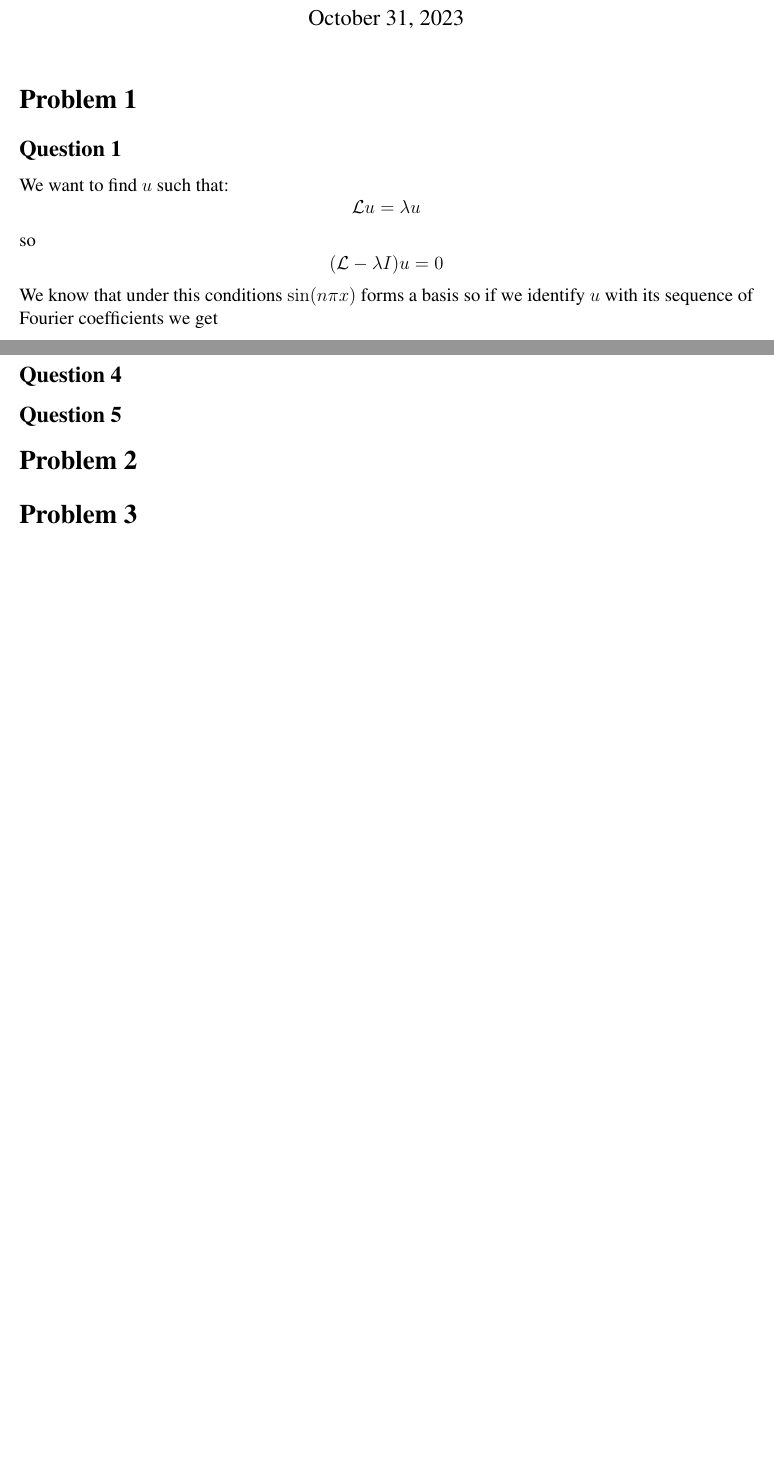
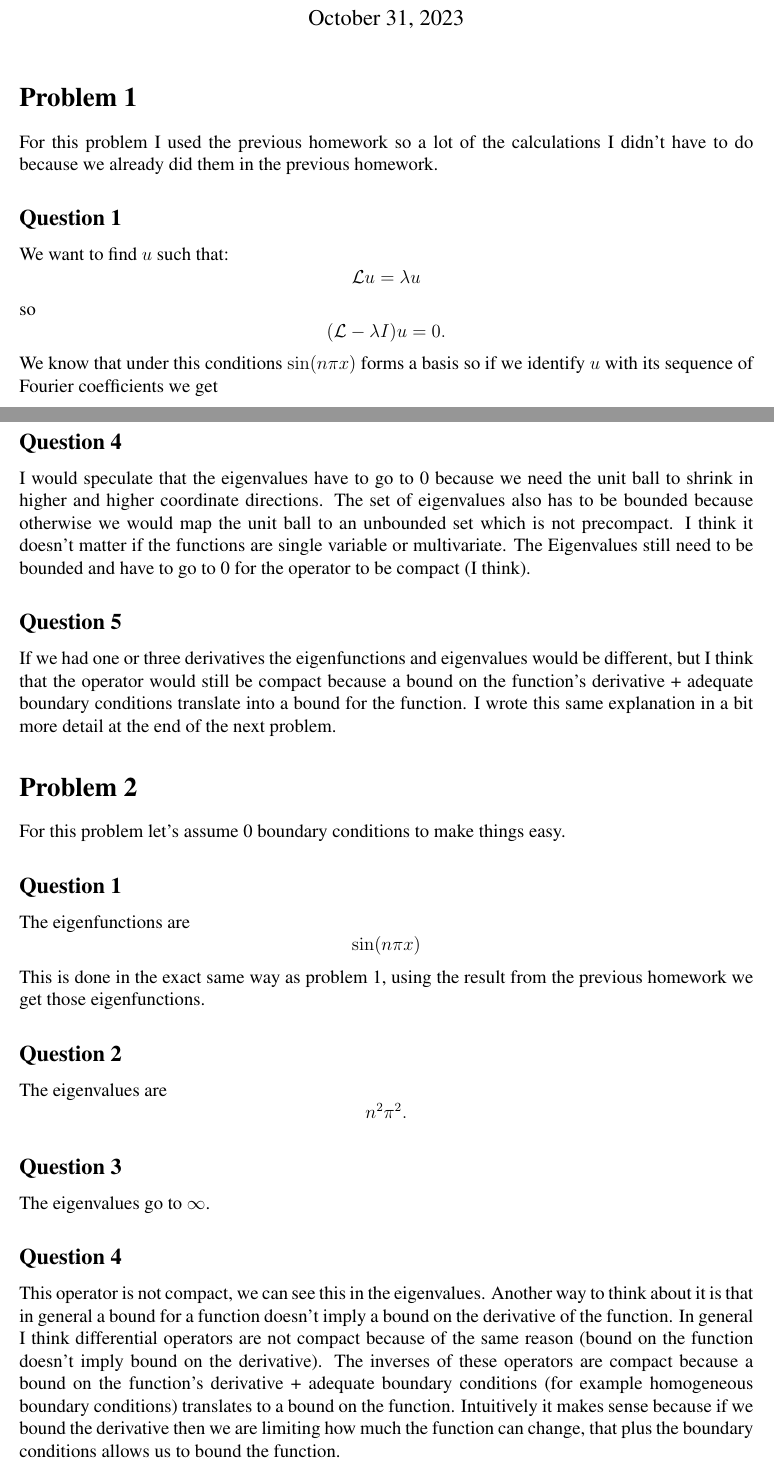
Before and after one commit to fernandohv3279/MATH618, a LaTeX problem sheet (hw4.tex): two parts of pages 1 and 2 of 4 before the commit and two parts of pages 1 and 2 of 5 after it, joined at a grey line, cut so that both start at the same text, the shorter picture padded with empty space. Compiled offline with pdfLaTeX.

Commit message:
Finish HW

```diff
--- a/hw4.tex
+++ b/hw4.tex
@@ -53,6 +53,8 @@
 \date{\today}
 \maketitle
 \section*{Problem 1}
+For this problem I used the previous homework so a lot of the calculations I
+didn't have to do because we already did them in the previous homework.
 \subsection*{Question 1}
 We want to find $u$ such that:
 \[
@@ -87,8 +89,45 @@ The eigenvalues of $\mathcal{L}$ are $\lambda_n=\frac{1}{n^2\pi^2}$.
 \subsection*{Question 3}
 The eigenvalues go to zero.
 \subsection*{Question 4}
+I would speculate that the eigenvalues have to go to 0 because we need the unit
+ball to shrink in higher and higher coordinate directions. The set of
+eigenvalues also has to be bounded because otherwise we would map the unit ball
+to an unbounded set which is not precompact. I think it doesn't matter if the
+functions are single variable or multivariate. The Eigenvalues still need to be
+bounded and have to go to 0 for the operator to be compact (I think).
 \subsection*{Question 5}
+If we had one or three derivatives the eigenfunctions and eigenvalues would be
+different, but I think that the operator would still be compact because a bound
+on the function's derivative + adequate boundary conditions translate into a
+bound for the function. I wrote this same explanation in a bit more detail at
+the end of the next problem.
 \section*{Problem 2}
+For this problem let's assume 0 boundary conditions to make things easy.
+\subsection*{Question 1}
+The eigenfunctions are
+\[
+	\sin(n\pi x)
+\]
+This is done in the exact same way as problem 1, using the result from the
+previous homework we get those eigenfunctions.
+\subsection*{Question 2}
+The eigenvalues are
+\[
+n^2\pi^2.
+\]
+\subsection*{Question 3}
+The eigenvalues go to $\infty$.
+\subsection*{Question 4}
+This operator is not compact, we can see this in the eigenvalues. Another way
+to think about it is that in general a bound for a function doesn't imply a
+bound on the derivative of the function. In general I think differential
+operators are not compact because of the same reason (bound on the function
+doesn't imply bound on the derivative). The inverses of these operators are
+compact because a bound on the function's derivative + adequate boundary
+conditions (for example homogeneous boundary conditions) translates to a bound
+on the function. Intuitively it makes sense because if we bound the derivative
+then we are limiting how much the function can change, that plus the boundary
+conditions allows us to bound the function.
 \section*{Problem 3}
 \subsection*{Question 1}
 We start with a bounded set $A$ and consider its image under the
```
Also changed, not shown: hw4.tex (2 more changed lines).
